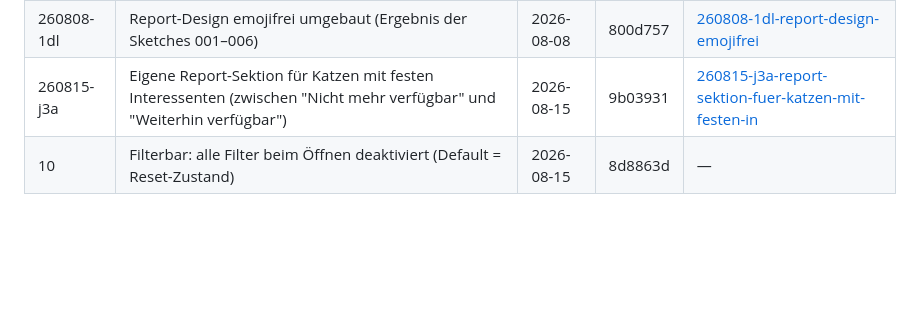
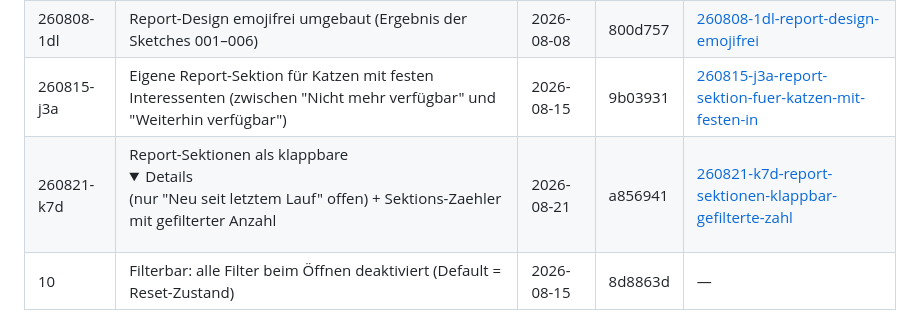
Before and after one commit to aleks-muc/catfinder, a Markdown page: .planning/STATE.md, the part around the change. Rendered like a GitHub page; folded sections open; blank space fills up the shorter version.

Commit message:
chore: Quick-Task 260821-k7d abgeschlossen (SUMMARY + STATE)
Co-Authored-By: Claude Opus 5 <noreply@anthropic.com>
Claude-Session: https://claude.ai/code/session_01NJKNyKvL7oqCVRzhpvAuTL

```diff
--- a/.planning/STATE.md
+++ b/.planning/STATE.md
@@ -75,6 +75,7 @@ Keine.
 | 260807-wnv | Krankheits-/Pflegeaufwand-Feld: Claude-Klassifikation, Card-Marker, Filter, Backfill über 47 Katzen | 2026-08-08 | f502f1f | [260807-wnv-krankheits-feld-im-report](./quick/260807-wnv-krankheits-feld-im-report/) |
 | 260808-1dl | Report-Design emojifrei umgebaut (Ergebnis der Sketches 001–006) | 2026-08-08 | 800d757 | [260808-1dl-report-design-emojifrei](./quick/260808-1dl-report-design-emojifrei/) |
 | 260815-j3a | Eigene Report-Sektion für Katzen mit festen Interessenten (zwischen "Nicht mehr verfügbar" und "Weiterhin verfügbar") | 2026-08-15 | 9b03931 | [260815-j3a-report-sektion-fuer-katzen-mit-festen-in](./quick/260815-j3a-report-sektion-fuer-katzen-mit-festen-in/) |
+| 260821-k7d | Report-Sektionen als klappbare <details> (nur "Neu seit letztem Lauf" offen) + Sektions-Zaehler mit gefilterter Anzahl | 2026-08-21 | a856941 | [260821-k7d-report-sektionen-klappbar-gefilterte-zahl](./quick/260821-k7d-report-sektionen-klappbar-gefilterte-zahl/) |
 | 10 | Filterbar: alle Filter beim Öffnen deaktiviert (Default = Reset-Zustand) | 2026-08-15 | 8d8863d | — |
 
 ## Session Continuity
```
Also changed, not shown: 1 other file.
